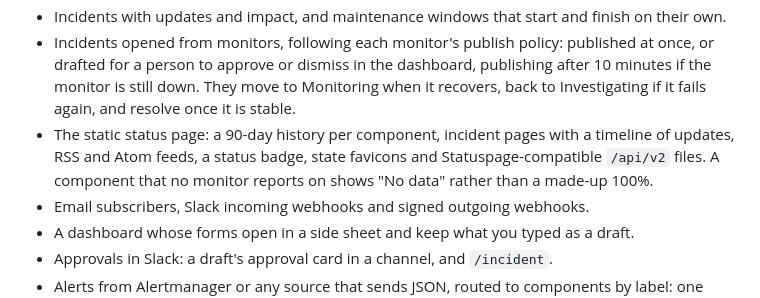
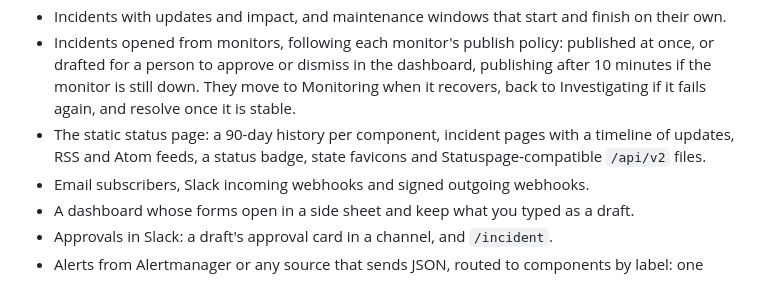
Before and after one commit to astrlme/galena, a Markdown page: README.md, the part around the change. Rendered like a GitHub page.

Commit message:
docs: keep the README's status page bullet to what it offers

```diff
--- a/README.md
+++ b/README.md
@@ -66,8 +66,7 @@ published page still serves.
   fails again, and resolve once it is stable.
 - The static status page: a 90-day history per component, incident pages with a timeline of
   updates, RSS and Atom feeds, a status badge, state favicons and Statuspage-compatible
-  `/api/v2` files. A component that no monitor reports on shows "No data" rather than a made-up
-  100%.
+  `/api/v2` files.
 - Email subscribers, Slack incoming webhooks and signed outgoing webhooks.
 - A dashboard whose forms open in a side sheet and keep what you typed as a draft.
 - Approvals in Slack: a draft's approval card in a channel, and `/incident`.
```
